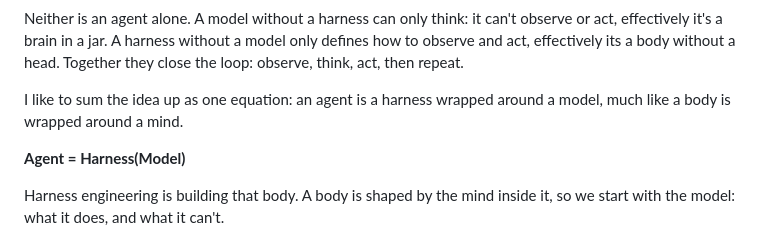
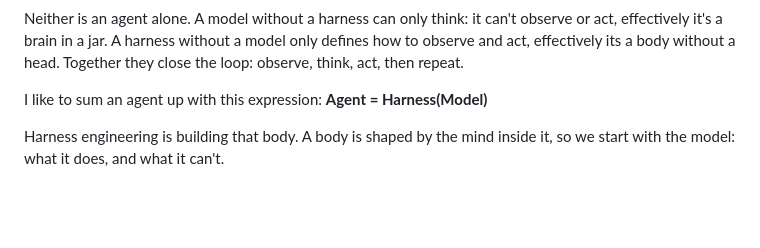
Before and after one commit to averagejoeslab/harness-engineering, a Markdown page: README.md, the part around the change. GitHub-like rendering; blank space fills up the shorter version.

```diff
--- a/README.md
+++ b/README.md
@@ -20,9 +20,7 @@ Every agent is capable of doing these things because they are composed from two
 
 Neither is an agent alone. A model without a harness can only think: it can't observe or act, effectively it's a brain in a jar. A harness without a model only defines how to observe and act, effectively its a body without a head. Together they close the loop: observe, think, act, then repeat.
 
-I like to sum the idea up as one equation: an agent is a harness wrapped around a model, much like a body is wrapped around a mind.
-
-**Agent = Harness(Model)**
+I like to sum an agent up with this expression: **Agent = Harness(Model)**
 
 Harness engineering is building that body. A body is shaped by the mind inside it, so we start with the model: what it does, and what it can't.
 
```
